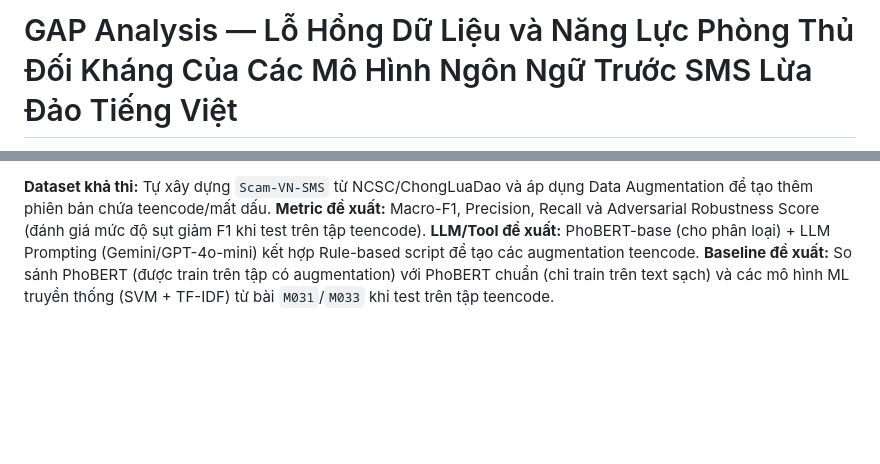
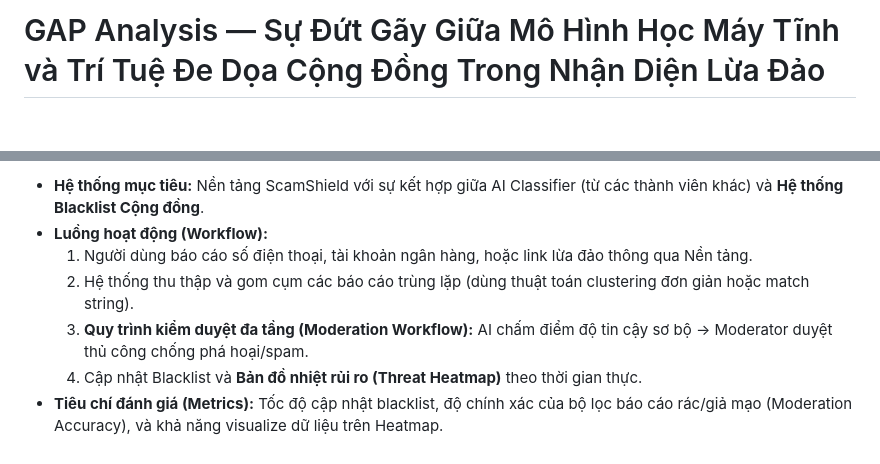
Before and after one commit to QuangWorkIT/RBL_ScamShield, a Markdown page: quoc_huy/SLR/gap-analysis.md, 2 parts joined by grey strips. Drawn GitHub-style; blank space fills up the shorter version.

Commit message:
[RBL-2] Update GAP type in gap-analysis.md

```diff
--- a/quoc_huy/SLR/gap-analysis.md
+++ b/quoc_huy/SLR/gap-analysis.md
@@ -1,3 +1,3 @@
-# GAP Analysis — Lỗ Hổng Dữ Liệu và Năng Lực Phòng Thủ Đối Kháng Của Các Mô Hình Ngôn Ngữ Trước SMS Lừa Đảo Tiếng Việt
+# GAP Analysis — Sự Đứt Gãy Giữa Mô Hình Học Máy Tĩnh và Trí Tuệ Đe Dọa Cộng Đồng Trong Nhận Diện Lừa Đảo
 
 **Thành viên:** Nguyễn Quốc Huy
@@ -59,5 +58,8 @@ Chưa có nghiên cứu nào xây dựng tập dữ liệu tin nhắn lừa đ
 
-**Dataset khả thi:** Tự xây dựng `Scam-VN-SMS` từ NCSC/ChongLuaDao và áp dụng Data Augmentation để tạo thêm phiên bản chứa teencode/mất dấu.
-**Metric đề xuất:** Macro-F1, Precision, Recall và Adversarial Robustness Score (đánh giá mức độ sụt giảm F1 khi test trên tập teencode).
-**LLM/Tool đề xuất:** PhoBERT-base (cho phân loại) + LLM Prompting (Gemini/GPT-4o-mini) kết hợp Rule-based script để tạo các augmentation teencode.
-**Baseline đề xuất:** So sánh PhoBERT (được train trên tập có augmentation) với PhoBERT chuẩn (chỉ train trên text sạch) và các mô hình ML truyền thống (SVM + TF-IDF) từ bài `M031`/`M033` khi test trên tập teencode.
+- **Hệ thống mục tiêu:** Nền tảng ScamShield với sự kết hợp giữa AI Classifier (từ các thành viên khác) và **Hệ thống Blacklist Cộng đồng**.
+- **Luồng hoạt động (Workflow):**
+  1. Người dùng báo cáo số điện thoại, tài khoản ngân hàng, hoặc link lừa đảo thông qua Nền tảng.
+  2. Hệ thống thu thập và gom cụm các báo cáo trùng lặp (dùng thuật toán clustering đơn giản hoặc match string).
+  3. **Quy trình kiểm duyệt đa tầng (Moderation Workflow):** AI chấm điểm độ tin cậy sơ bộ -> Moderator duyệt thủ công chống phá hoại/spam.
+  4. Cập nhật Blacklist và **Bản đồ nhiệt rủi ro (Threat Heatmap)** theo thời gian thực.
+- **Tiêu chí đánh giá (Metrics):** Tốc độ cập nhật blacklist, độ chính xác của bộ lọc báo cáo rác/giả mạo (Moderation Accuracy), và khả năng visualize dữ liệu trên Heatmap.
```
Also changed, not shown: other parts of quoc_huy/SLR/gap-analysis.md (+25 -26 lines).
